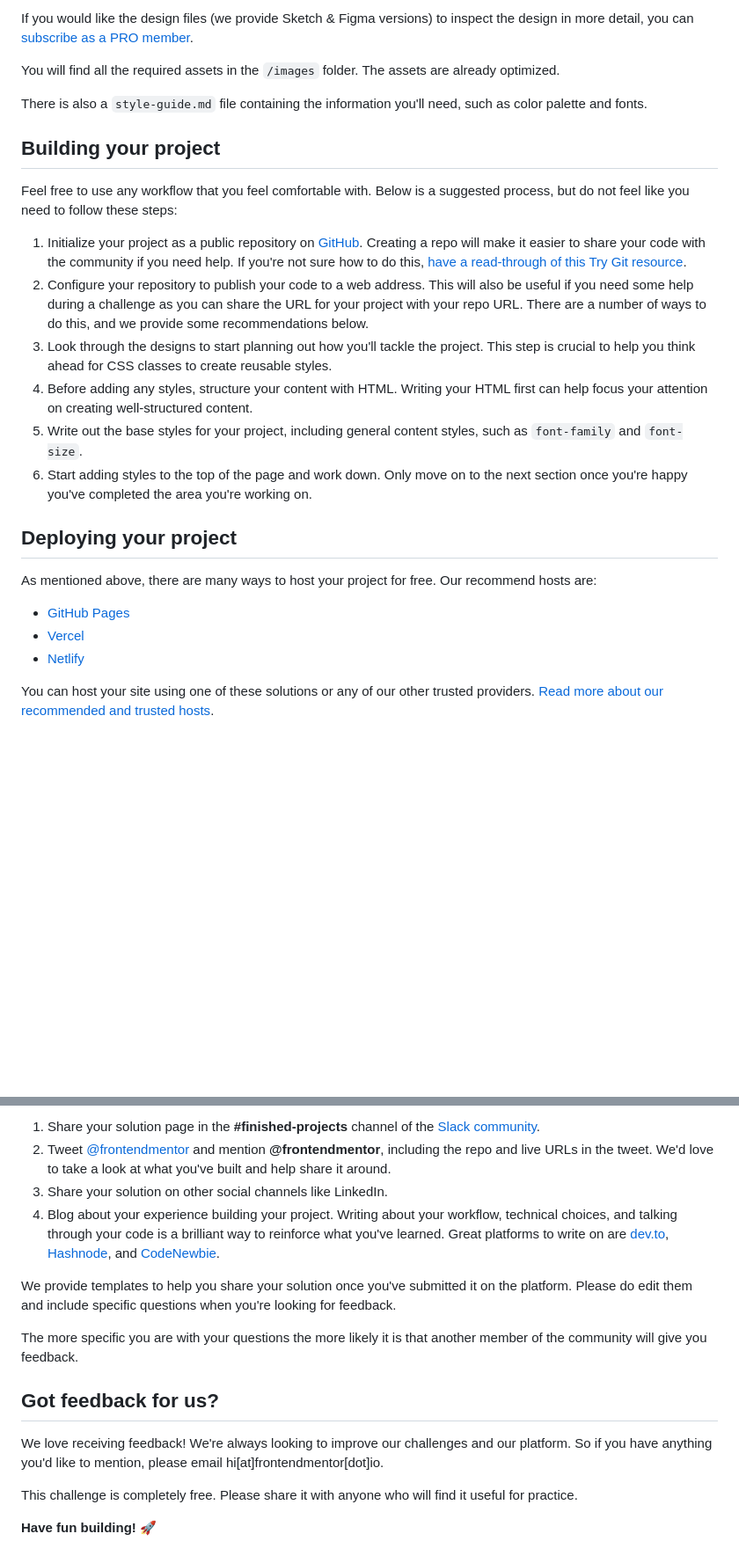
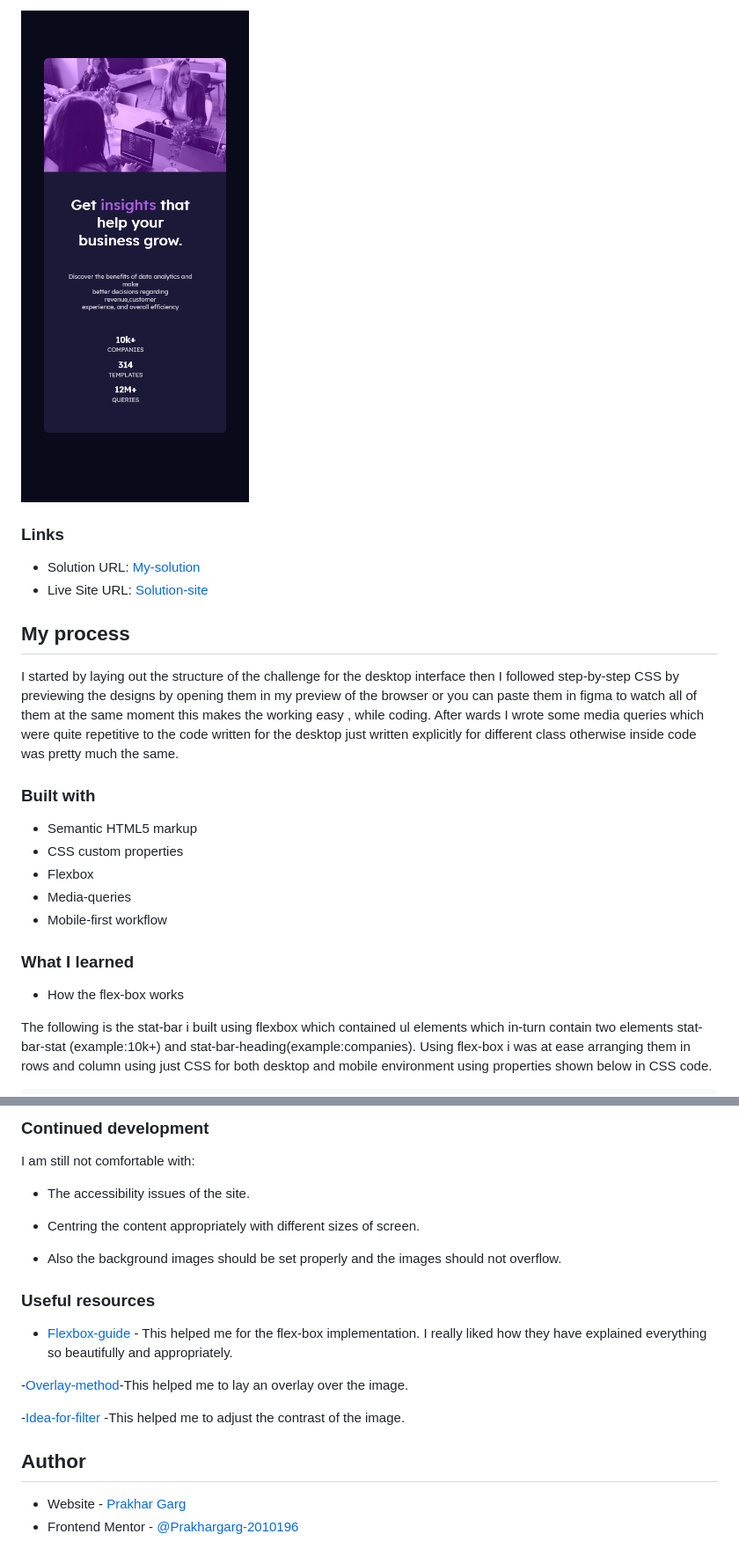
Before and after one commit to Prakhargarg-2010196/stats-preview-card, a Markdown page: README.md, 2 parts joined by grey strips. Shown: that part at 88% size. GitHub-like rendering; pictures changed too: images/mobile-screenshot.png (added); blank space fills up the shorter version.

```diff
--- a/README.md
+++ b/README.md
@@ -30,28 +38,26 @@ The designs are in JPG static format. Using JPGs will mean that you'll need to u
 
-If you would like the design files (we provide Sketch & Figma versions) to inspect the design in more detail, you can [subscribe as a PRO member](https://www.frontendmentor.io/pro).
+![mobile-screenshot](/images/mobile-screenshot.png)
 
-You will find all the required assets in the `/images` folder. The assets are already optimized.
+### Links
 
-There is also a `style-guide.md` file containing the information you'll need, such as color palette and fonts.
+- Solution URL: [My-solution](https://www.frontendmentor.io/solutions/statpreview-card-using-htmlcss-only-vu1DsgHf_)
+- Live Site URL: [Solution-site](https://stat-preview-card-prakhar-dev.netlify.app/)
 
-## Building your project
+## My process
 
-Feel free to use any workflow that you feel comfortable with. Below is a suggested process, but do not feel like you need to follow these steps:
+I started by laying out the structure of the challenge for the desktop interface then I followed step-by-step CSS by previewing the designs by opening them in my preview of the browser or you can paste them in figma to watch all of them at the same moment this makes the working easy , while coding. After wards I wrote some media queries which were quite repetitive to the code written for the desktop just written explicitly for different class otherwise inside code was pretty much the same.
 
-1. Initialize your project as a public repository on [GitHub](https://github.com/). Creating a repo will make it easier to share your code with the community if you need help. If you're not sure how to do this, [have a read-through of this Try Git resource](https://try.github.io/).
-2. Configure your repository to publish your code to a web address. This will also be useful if you need some help during a challenge as you can share the URL for your project with your repo URL. There are a number of ways to do this, and we provide some recommendations below.
-3. Look through the designs to start planning out how you'll tackle the project. This step is crucial to help you think ahead for CSS classes to create reusable styles.
-4. Before adding any styles, structure your content with HTML. Writing your HTML first can help focus your attention on creating well-structured content.
-5. Write out the base styles for your project, including general content styles, such as `font-family` and `font-size`.
-6. Start adding styles to the top of the page and work down. Only move on to the next section once you're happy you've completed the area you're working on.
+### Built with
 
-## Deploying your project
+- Semantic HTML5 markup
+- CSS custom properties
+- Flexbox
+- Media-queries
+- Mobile-first workflow
 
-As mentioned above, there are many ways to host your project for free. Our recommend hosts are:
+### What I learned
 
-- [GitHub Pages](https://pages.github.com/)
-- [Vercel](https://vercel.com/)
-- [Netlify](https://www.netlify.com/)
+- How the flex-box works
 
-You can host your site using one of these solutions or any of our other trusted providers. [Read more about our recommended and trusted hosts](https://medium.com/frontend-mentor/frontend-mentor-trusted-hosting-providers-bf000dfebe).
+The following is the stat-bar i built using flexbox which contained ul elements which in-turn contain two elements stat-bar-stat (example:10k+) and stat-bar-heading(example:companies). Using flex-box i was at ease arranging them in rows and column using just CSS for both desktop and mobile environment using properties shown below in CSS code.
 
@@ -75,17 +186,23 @@ There are multiple places you can share your solution:
 
-1. Share your solution page in the **#finished-projects** channel of the [Slack community](https://www.frontendmentor.io/slack).
-2. Tweet [@frontendmentor](https://twitter.com/frontendmentor) and mention **@frontendmentor**, including the repo and live URLs in the tweet. We'd love to take a look at what you've built and help share it around.
-3. Share your solution on other social channels like LinkedIn.
-4. Blog about your experience building your project. Writing about your workflow, technical choices, and talking through your code is a brilliant way to reinforce what you've learned. Great platforms to write on are [dev.to](https://dev.to/), [Hashnode](https://hashnode.com/), and [CodeNewbie](https://community.codenewbie.org/).
+### Continued development
 
-We provide templates to help you share your solution once you've submitted it on the platform. Please do edit them and include specific questions when you're looking for feedback.
+I am still not comfortable with:
 
-The more specific you are with your questions the more likely it is that another member of the community will give you feedback.
+- The accessibility issues of the site.
+- Centring the content appropriately with different sizes of screen.
 
-## Got feedback for us?
+- Also the background images should be set properly and the images should not overflow.
 
-We love receiving feedback! We're always looking to improve our challenges and our platform. So if you have anything you'd like to mention, please email hi[at]frontendmentor[dot]io.
+### Useful resources
 
-This challenge is completely free. Please share it with anyone who will find it useful for practice.
+- [Flexbox-guide](https://css-tricks.com/snippets/css/a-guide-to-flexbox/) - This helped me for the flex-box implementation.
+ I really liked how they have explained everything so beautifully and appropriately.
 
-**Have fun building!** 🚀
+-[Overlay-method](https://stackoverflow.com/questions/9182978/semi-transparent-color-layer-over-background-image)-This helped me to lay an overlay over the image.
+
+-[Idea-for-filter](https://www.tutorialspoint.com/adjusting-the-image-contrast-using-css3) -This helped me to adjust the contrast of the image.
+
+## Author
+
+- Website - [Prakhar Garg](https://github.com/Prakhargarg-2010196)
+- Frontend Mentor - [@Prakhargarg-2010196](https://www.frontendmentor.io/profile/Prakhargarg-2010196)
```
Also changed, not shown: other parts of README.md (+137 -24 lines), README-template.md (deleted, +0 -104 lines), images/desktop-screenshot.png (added), 1 other file.
